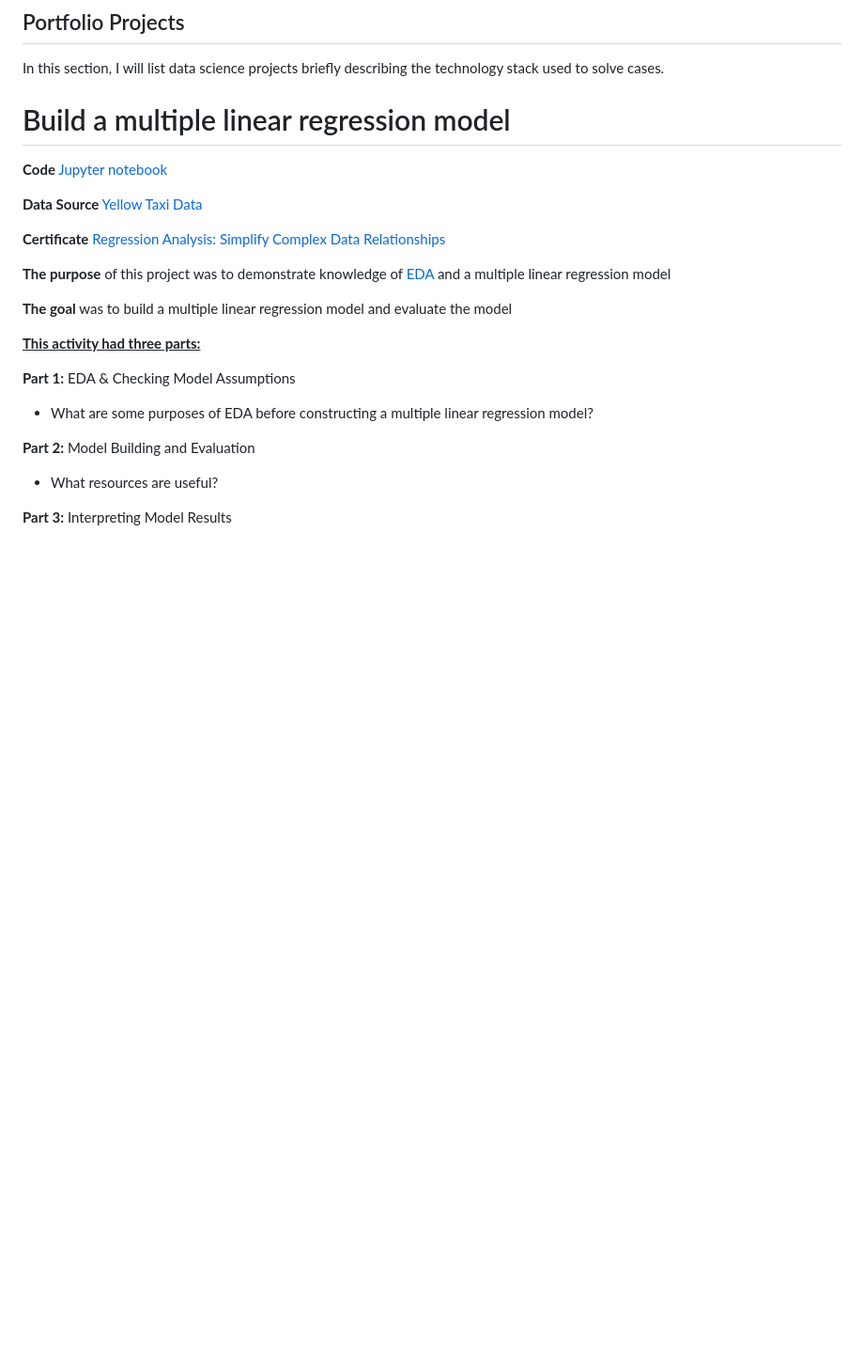
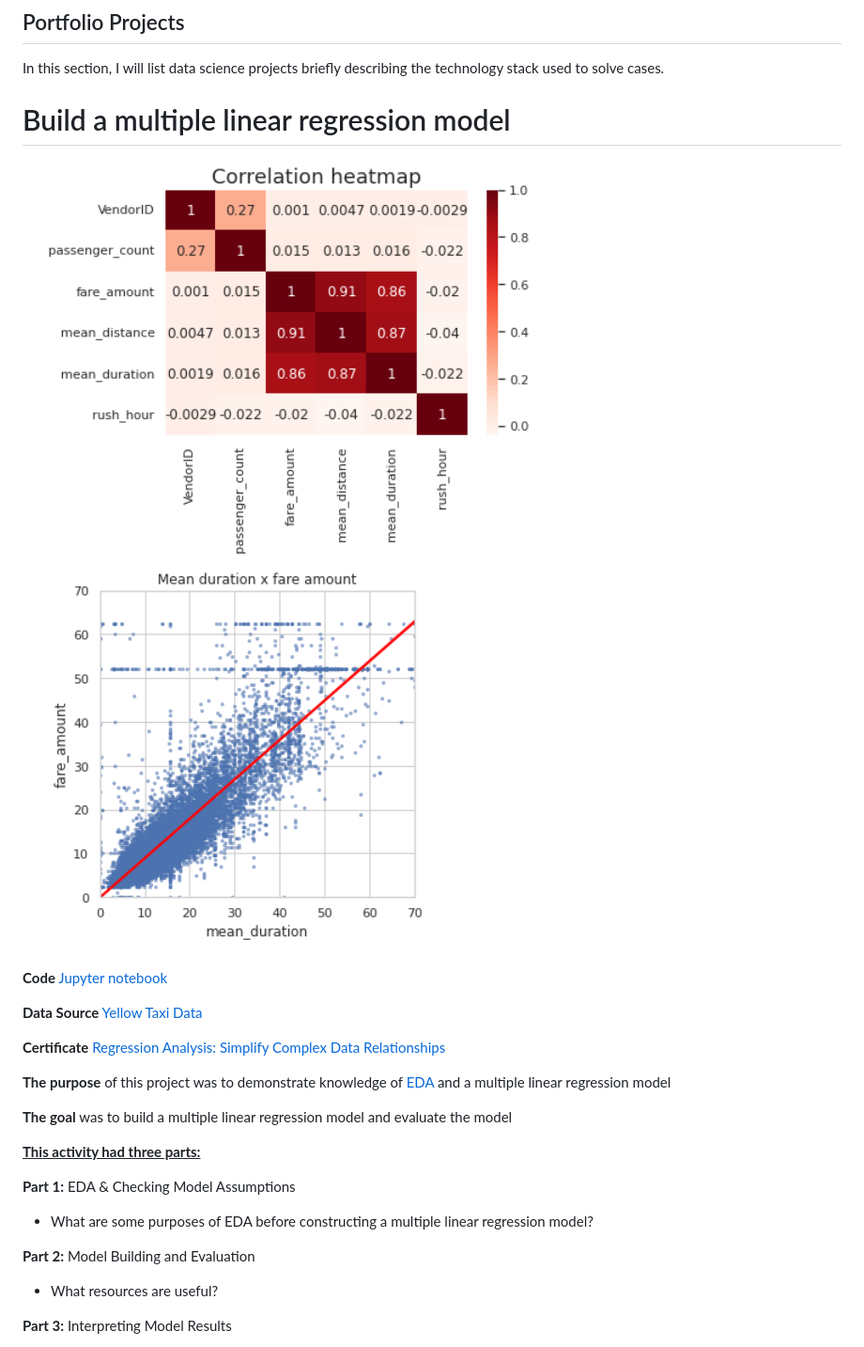
Before and after one commit to Taimoor109/Data-Science-Projects, a Markdown page: README.md, the part around the change. Shown at 94% size. Drawn GitHub-style; blank space fills up the shorter version.

```diff
--- a/README.md
+++ b/README.md
@@ -11,6 +11,8 @@ Tips: For data science projects with python, I would recommend you install numpy
 ## Portfolio Projects
 In this section, I will list data science projects briefly describing the technology stack used to solve cases.
 # Build a multiple linear regression model
+
+![Alt Text](https://github.com/Taimoor109/Data-Science-Projects/blob/main/Multiple%20linear%20Regression%20Analysis/heatmap.PNG) ![Alt Text](https://github.com/Taimoor109/Data-Science-Projects/blob/main/Multiple%20linear%20Regression%20Analysis/mean_duration.PNG)
 
 **Code** [Jupyter notebook](https://github.com/Taimoor109/Data-Science-Projects/blob/main/Multiple%20linear%20Regression%20Analysis/_project%20MLR.ipynb)
 
```
